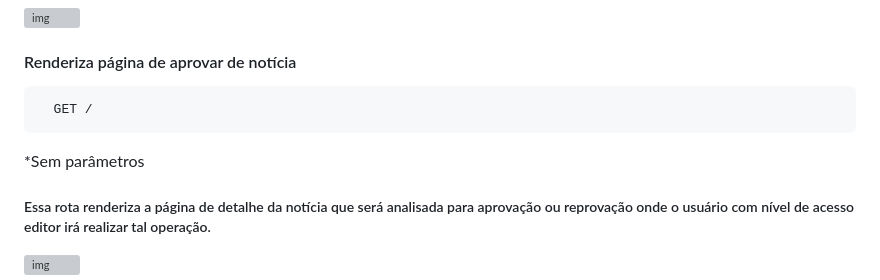
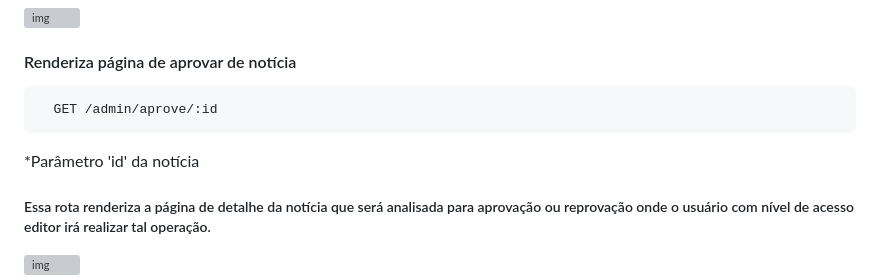
Before and after one commit to Diones25/news, a Markdown page: README.md, the part around the change printed below. Drawn GitHub-style; grey boxes are pictures that could not be loaded.

````diff
--- a/README.md
+++ b/README.md
@@ -118,9 +128,9 @@ Para rodar esse projeto, você vai precisar adicionar as seguintes variáveis de
 #### Renderiza página de aprovar de notícia
 
 ```
-  GET /
+  GET /admin/aprove/:id
 ```
-*Sem parâmetros
+*Parâmetro 'id' da notícia
 ##### Essa rota renderiza a página de detalhe da notícia que será analisada para aprovação ou reprovação onde o usuário com nível de acesso editor irá realizar tal operação.
 ![img](./src/public/img/adminAproveDetails.png)
 
````
Also changed, not shown: other parts of README.md (+17 -7 lines).
